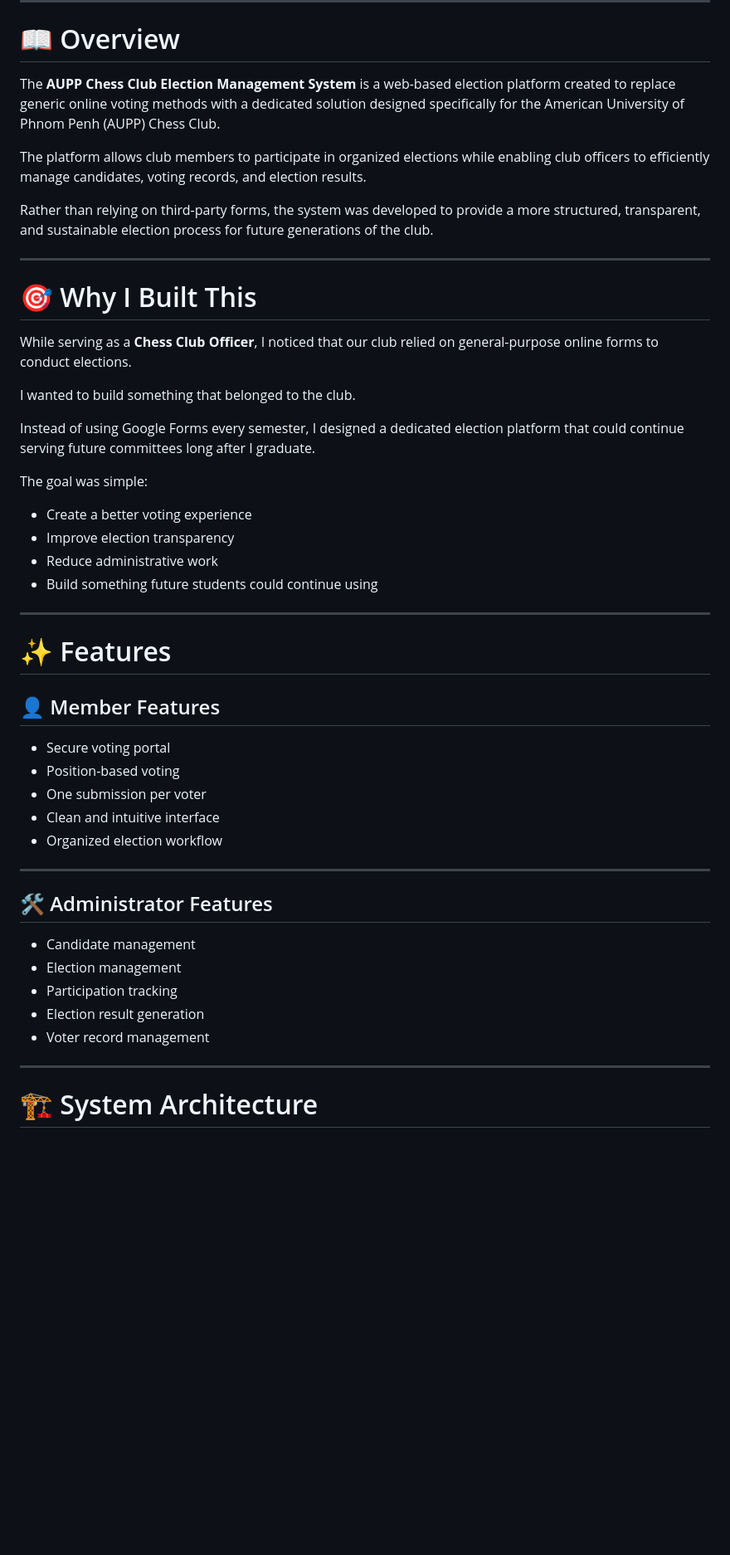
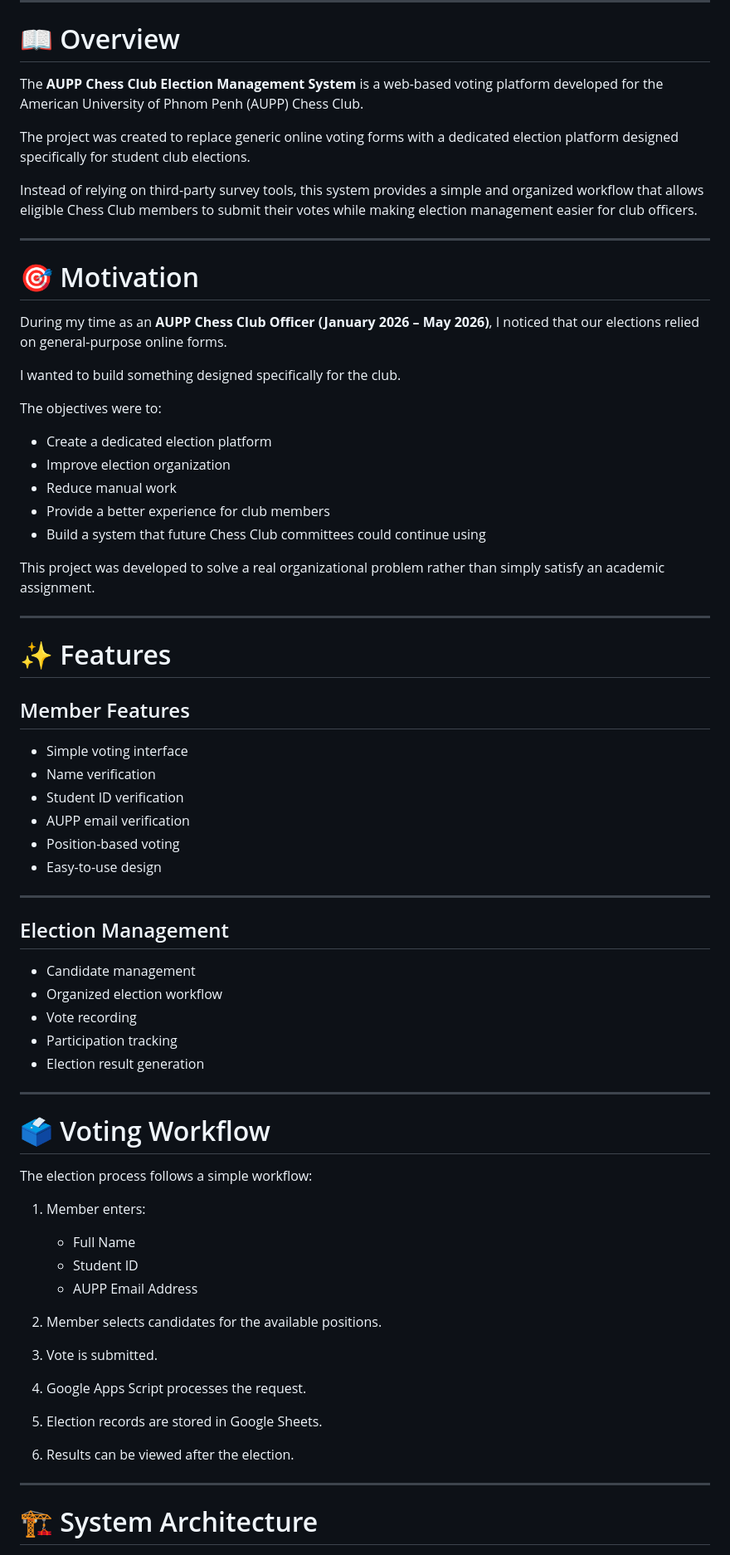
Before and after one commit to Lishang-Keav/aupp-chess-vote, a Markdown page: README.md, the part around one of its changes. Shown at 83% size. Drawn GitHub-style; blank space fills up the shorter version.

```diff
--- a/README.md
+++ b/README.md
@@ -21,50 +16,73 @@ Designed to provide a secure, transparent, and organized voting experience for c
 
 # 📖 Overview
 
-The **AUPP Chess Club Election Management System** is a web-based election platform created to replace generic online voting methods with a dedicated solution designed specifically for the American University of Phnom Penh (AUPP) Chess Club.
+The **AUPP Chess Club Election Management System** is a web-based voting platform developed for the American University of Phnom Penh (AUPP) Chess Club.
 
-The platform allows club members to participate in organized elections while enabling club officers to efficiently manage candidates, voting records, and election results.
+The project was created to replace generic online voting forms with a dedicated election platform designed specifically for student club elections.
 
-Rather than relying on third-party forms, the system was developed to provide a more structured, transparent, and sustainable election process for future generations of the club.
+Instead of relying on third-party survey tools, this system provides a simple and organized workflow that allows eligible Chess Club members to submit their votes while making election management easier for club officers.
 
 ---
 
-# 🎯 Why I Built This
+# 🎯 Motivation
 
-While serving as a **Chess Club Officer**, I noticed that our club relied on general-purpose online forms to conduct elections.
+During my time as an **AUPP Chess Club Officer (January 2026 – May 2026)**, I noticed that our elections relied on general-purpose online forms.
 
-I wanted to build something that belonged to the club.
+I wanted to build something designed specifically for the club.
 
-Instead of using Google Forms every semester, I designed a dedicated election platform that could continue serving future committees long after I graduate.
+The objectives were to:
 
-The goal was simple:
+- Create a dedicated election platform
+- Improve election organization
+- Reduce manual work
+- Provide a better experience for club members
+- Build a system that future Chess Club committees could continue using
 
-- Create a better voting experience
-- Improve election transparency
-- Reduce administrative work
-- Build something future students could continue using
+This project was developed to solve a real organizational problem rather than simply satisfy an academic assignment.
 
 ---
 
 # ✨ Features
 
-## 👤 Member Features
+## Member Features
 
-- Secure voting portal
+- Simple voting interface
+- Name verification
+- Student ID verification
+- AUPP email verification
 - Position-based voting
-- One submission per voter
-- Clean and intuitive interface
-- Organized election workflow
+- Easy-to-use design
 
 ---
 
-## 🛠 Administrator Features
+## Election Management
 
 - Candidate management
-- Election management
+- Organized election workflow
+- Vote recording
 - Participation tracking
 - Election result generation
-- Voter record management
+
+---
+
+# 🗳 Voting Workflow
+
+The election process follows a simple workflow:
+
+1. Member enters:
+   - Full Name
+   - Student ID
+   - AUPP Email Address
+
+2. Member selects candidates for the available positions.
+
+3. Vote is submitted.
+
+4. Google Apps Script processes the request.
+
+5. Election records are stored in Google Sheets.
+
+6. Results can be viewed after the election.
 
 ---
 
```
Also changed, not shown: other parts of README.md (+46 -53 lines).
